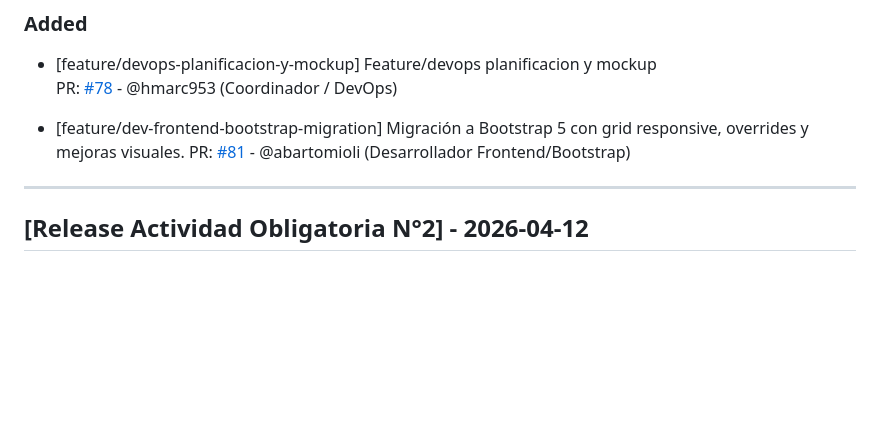
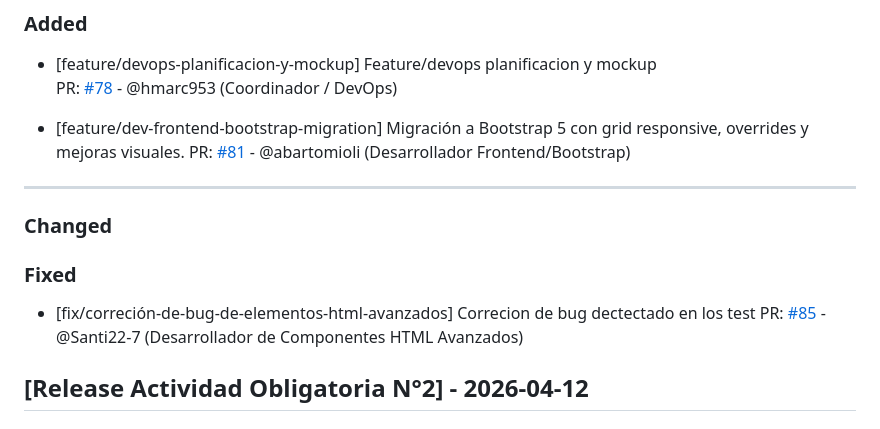
Before and after one commit to hmarc953/cineglobal, a Markdown page: changelog.md, the part around the change. Rendered like a GitHub page; blank space fills up the shorter version.

Commit message:
Actualización del changelog

```diff
--- a/changelog.md
+++ b/changelog.md
@@ -13,6 +13,11 @@
   PR: [#81](https://github.com/hmarc953/cineglobal/pull/81) - @abartomioli (Desarrollador Frontend/Bootstrap)
 
 ---
+### Changed
+
+### Fixed
+- [fix/correción-de-bug-de-elementos-html-avanzados] Correcion de bug dectectado en los test
+  PR: [#85](https://github.com/hmarc953/cineglobal/pull/85) - @Santi22-7 (Desarrollador de Componentes HTML Avanzados)
 
 ## [Release Actividad Obligatoria N°2] - 2026-04-12
 
```
